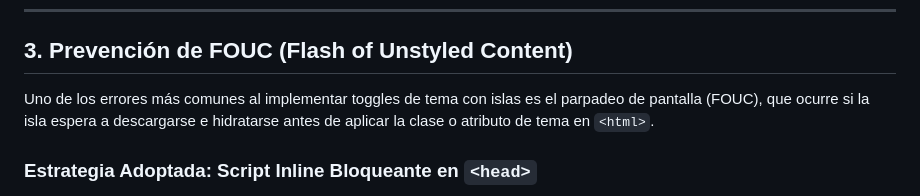
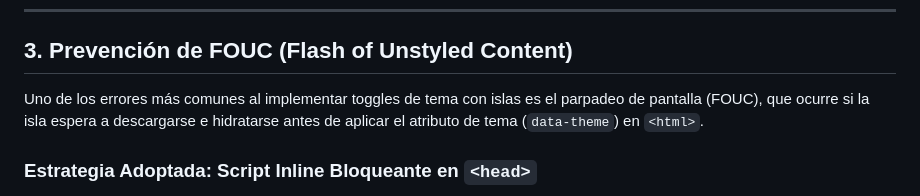
Before and after one commit to SamsarDev/samsar-site, a Markdown page: docs/02-architecture/03-islands.md, the part around the change. GitHub-like rendering.

```diff
--- a/docs/02-architecture/03-islands.md
+++ b/docs/02-architecture/03-islands.md
@@ -34,7 +34,7 @@ grep -rn "client:" src --include="*.astro"
 
 ## 3. Prevención de FOUC (Flash of Unstyled Content)
 
-Uno de los errores más comunes al implementar toggles de tema con islas es el parpadeo de pantalla (FOUC), que ocurre si la isla espera a descargarse e hidratarse antes de aplicar la clase o atributo de tema en `<html>`.
+Uno de los errores más comunes al implementar toggles de tema con islas es el parpadeo de pantalla (FOUC), que ocurre si la isla espera a descargarse e hidratarse antes de aplicar el atributo de tema (`data-theme`) en `<html>`.
 
 ### Estrategia Adoptada: Script Inline Bloqueante en `<head>`
 
```
Also changed, not shown: docs/08-learning/06-design-patterns-astro-vue.md (+21 -16 lines), 1 other file.
